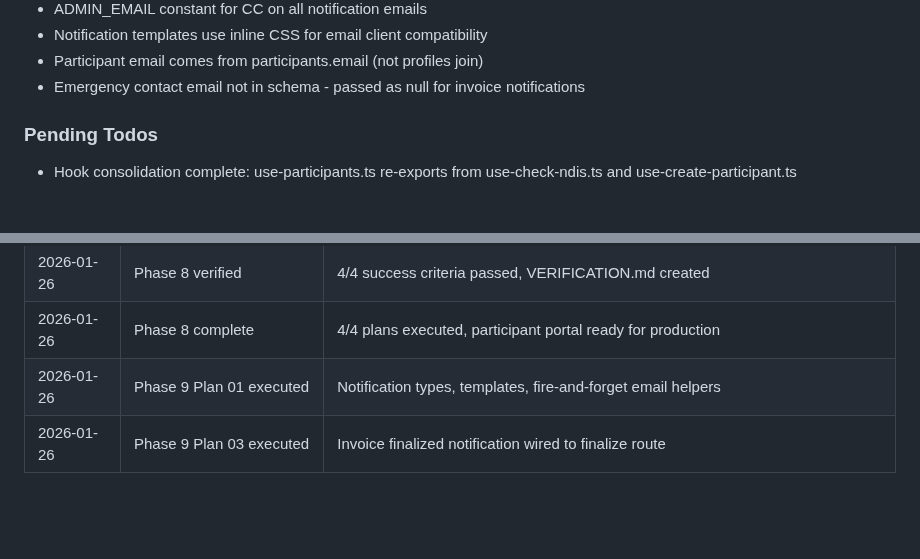
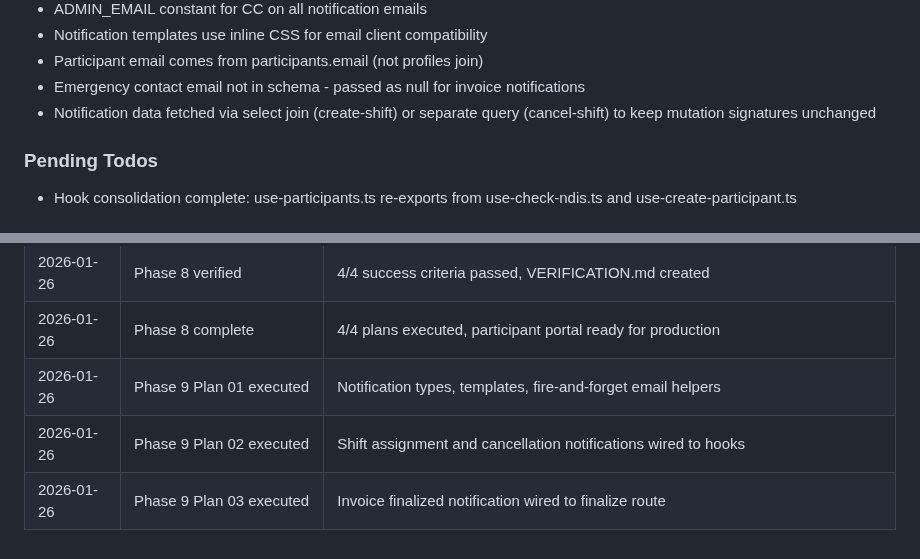
Before and after one commit to cleanupbro/ephraimcare-NDIS-portal, a Markdown page: .planning/STATE.md, 2 parts joined by grey strips. Drawn GitHub-style; blank space fills up the shorter version.

Commit message:
docs(09-02): complete wire shift notifications plan
Tasks completed: 2/2
- Wire shift assignment notification in use-create-shift.ts
- Wire shift cancellation notification in use-cancel-shift.ts

SUMMARY: .planning/phases/09-notifications/09-02-SUMMARY.md

```diff
--- a/.planning/STATE.md
+++ b/.planning/STATE.md
@@ -144,6 +144,7 @@ Recent decisions affecting current work:
 - Notification templates use inline CSS for email client compatibility
 - Participant email comes from participants.email (not profiles join)
 - Emergency contact email not in schema - passed as null for invoice notifications
+- Notification data fetched via select join (create-shift) or separate query (cancel-shift) to keep mutation signatures unchanged
 
 ### Pending Todos
 
@@ -225,4 +226,5 @@ Resume file: None
 | 2026-01-26 | Phase 8 verified | 4/4 success criteria passed, VERIFICATION.md created |
 | 2026-01-26 | Phase 8 complete | 4/4 plans executed, participant portal ready for production |
 | 2026-01-26 | Phase 9 Plan 01 executed | Notification types, templates, fire-and-forget email helpers |
+| 2026-01-26 | Phase 9 Plan 02 executed | Shift assignment and cancellation notifications wired to hooks |
 | 2026-01-26 | Phase 9 Plan 03 executed | Invoice finalized notification wired to finalize route |
```
Also changed, not shown: 1 other file.
